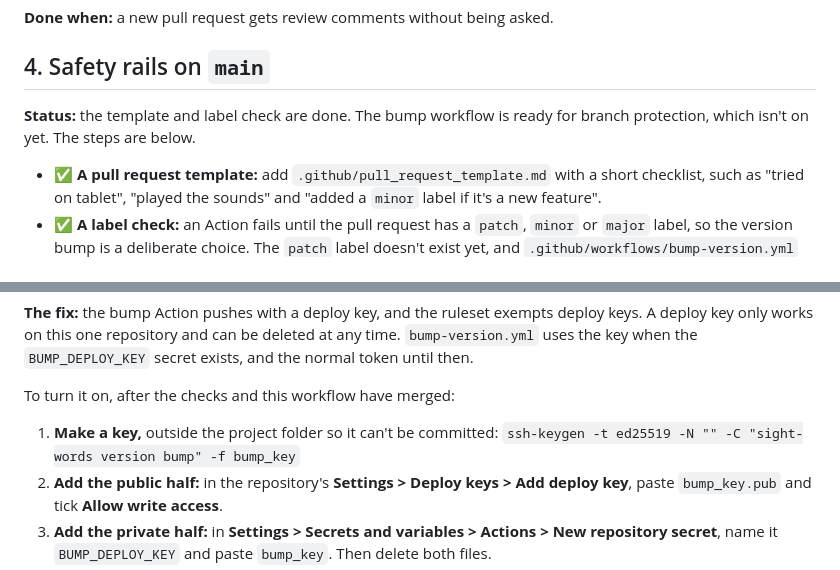
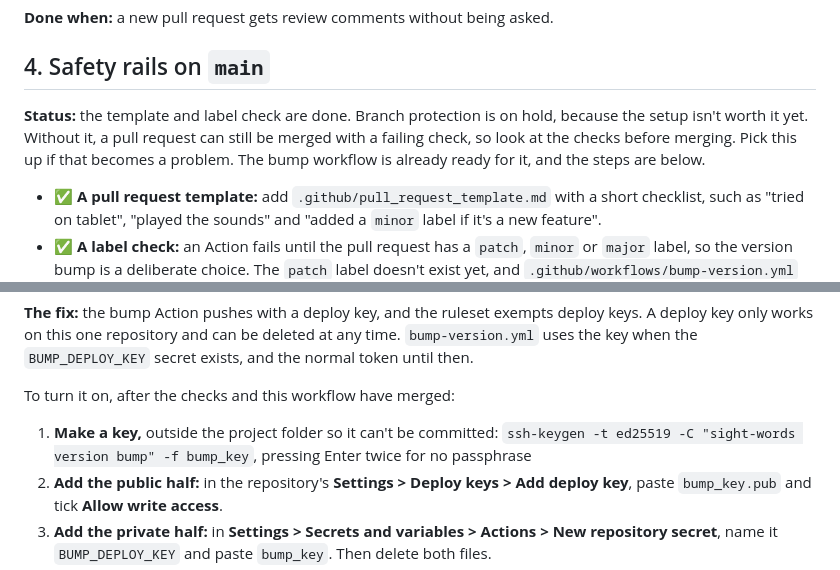
Before and after one commit to MarkThibault/sight-words, a Markdown page: docs/review-automation.md, 2 parts joined by grey strips. Drawn GitHub-style.

Commit message:
Put branch protection on hold in the review plan
Co-Authored-By: Claude Opus 5.5 <noreply@anthropic.com>

```diff
--- a/docs/review-automation.md
+++ b/docs/review-automation.md
@@ -51,7 +51,7 @@ These tests can't judge how audio sounds or how a game feels, so keep trying cha
 
 ## 4. Safety rails on `main`
 
-**Status:** the template and label check are done. The bump workflow is ready for branch protection, which isn't on yet. The steps are below.
+**Status:** the template and label check are done. Branch protection is on hold, because the setup isn't worth it yet. Without it, a pull request can still be merged with a failing check, so look at the checks before merging. Pick this up if that becomes a problem. The bump workflow is already ready for it, and the steps are below.
 
 - ✅ **A pull request template:** add `.github/pull_request_template.md` with a short checklist, such as "tried on tablet", "played the sounds" and "added a `minor` label if it's a new feature".
 - ✅ **A label check:** an Action fails until the pull request has a `patch`, `minor` or `major` label, so the version bump is a deliberate choice. The `patch` label doesn't exist yet, and `.github/workflows/bump-version.yml` would need to create it.
@@ -63,7 +63,7 @@ These tests can't judge how audio sounds or how a game feels, so keep trying cha
 
 To turn it on, after the checks and this workflow have merged:
 
-1. **Make a key,** outside the project folder so it can't be committed: `ssh-keygen -t ed25519 -N "" -C "sight-words version bump" -f bump_key`
+1. **Make a key,** outside the project folder so it can't be committed: `ssh-keygen -t ed25519 -C "sight-words version bump" -f bump_key`, pressing Enter twice for no passphrase
 2. **Add the public half:** in the repository's **Settings > Deploy keys > Add deploy key**, paste `bump_key.pub` and tick **Allow write access**.
 3. **Add the private half:** in **Settings > Secrets and variables > Actions > New repository secret**, name it `BUMP_DEPLOY_KEY` and paste `bump_key`. Then delete both files.
 4. **Merge a pull request** and check that **Bump version** still passes.
```
